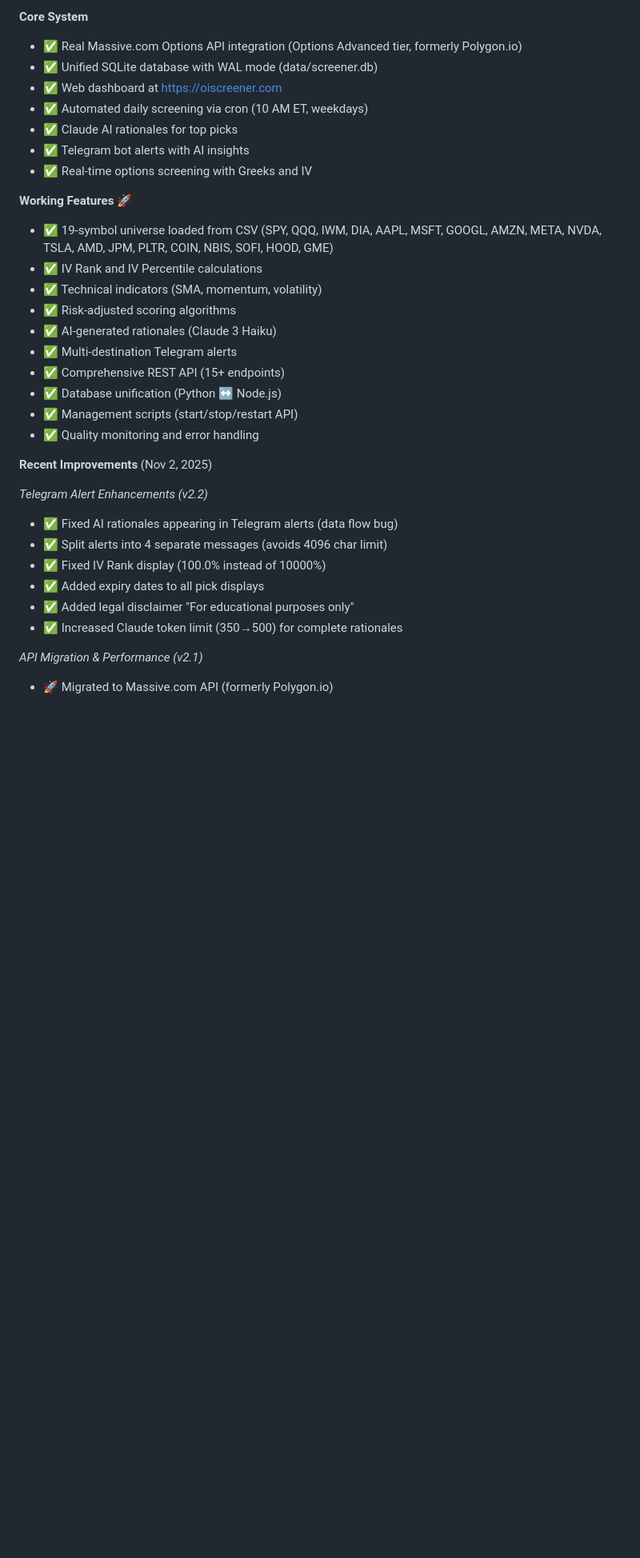
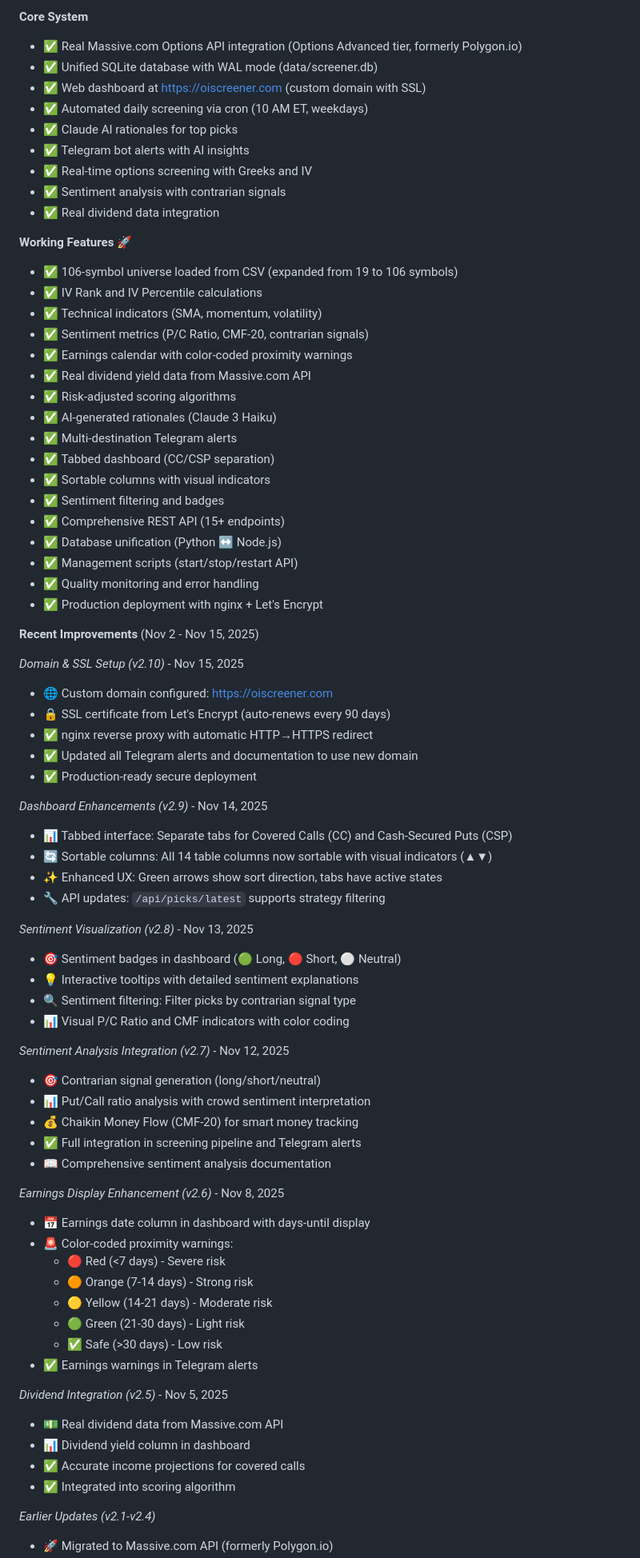
Before and after one commit to Ja-Ta/options-income-screener, a Markdown page: README.md, the part around one of its changes. Shown at 80% size. GitHub-like rendering; blank space fills up the shorter version.

Commit message:
docs: update README with latest features and status (v2.5-v2.10)
Updates since Nov 2:
- v2.10: Domain & SSL setup (https://oiscreener.com)
- v2.9: Tabbed interface and sortable columns
- v2.8: Sentiment visualization in dashboard
- v2.7: Sentiment analysis integration
- v2.6: Earnings proximity warnings
- v2.5: Real dividend data integration

Key Changes:
- Updated "Last Updated" date to Nov 15, 2025
- Expanded universe: 19 → 106 symbols
- Added new features: sentiment analysis, dividends, tabbed UI
- Added new documentation links (Dashboard Guide, Telegram Guide)
- Added development session notes
- Comprehensive recent improvements timeline

🤖 Generated with [Claude Code](https://claude.com/claude-code)

Co-Authored-By: Claude <noreply@anthropic.com>

```diff
--- a/README.md
+++ b/README.md
@@ -108,33 +115,76 @@ See **[Management Scripts](MANAGEMENT_SCRIPTS.md)** for detailed operational gui
 **Core System**
 - ✅ Real Massive.com Options API integration (Options Advanced tier, formerly Polygon.io)
 - ✅ Unified SQLite database with WAL mode (data/screener.db)
-- ✅ Web dashboard at https://oiscreener.com
+- ✅ Web dashboard at https://oiscreener.com (custom domain with SSL)
 - ✅ Automated daily screening via cron (10 AM ET, weekdays)
 - ✅ Claude AI rationales for top picks
 - ✅ Telegram bot alerts with AI insights
 - ✅ Real-time options screening with Greeks and IV
+- ✅ Sentiment analysis with contrarian signals
+- ✅ Real dividend data integration
 
 **Working Features 🚀**
-- ✅ 19-symbol universe loaded from CSV (SPY, QQQ, IWM, DIA, AAPL, MSFT, GOOGL, AMZN, META, NVDA, TSLA, AMD, JPM, PLTR, COIN, NBIS, SOFI, HOOD, GME)
+- ✅ 106-symbol universe loaded from CSV (expanded from 19 to 106 symbols)
 - ✅ IV Rank and IV Percentile calculations
 - ✅ Technical indicators (SMA, momentum, volatility)
+- ✅ Sentiment metrics (P/C Ratio, CMF-20, contrarian signals)
+- ✅ Earnings calendar with color-coded proximity warnings
+- ✅ Real dividend yield data from Massive.com API
 - ✅ Risk-adjusted scoring algorithms
 - ✅ AI-generated rationales (Claude 3 Haiku)
 - ✅ Multi-destination Telegram alerts
+- ✅ Tabbed dashboard (CC/CSP separation)
+- ✅ Sortable columns with visual indicators
+- ✅ Sentiment filtering and badges
 - ✅ Comprehensive REST API (15+ endpoints)
 - ✅ Database unification (Python ↔ Node.js)
 - ✅ Management scripts (start/stop/restart API)
 - ✅ Quality monitoring and error handling
+- ✅ Production deployment with nginx + Let's Encrypt
 
-**Recent Improvements** (Nov 2, 2025)
+**Recent Improvements** (Nov 2 - Nov 15, 2025)
 
-*Telegram Alert Enhancements (v2.2)*
-- ✅ Fixed AI rationales appearing in Telegram alerts (data flow bug)
-- ✅ Split alerts into 4 separate messages (avoids 4096 char limit)
-- ✅ Fixed IV Rank display (100.0% instead of 10000%)
-- ✅ Added expiry dates to all pick displays
-- ✅ Added legal disclaimer "For educational purposes only"
-- ✅ Increased Claude token limit (350→500) for complete rationales
+*Domain & SSL Setup (v2.10)* - Nov 15, 2025
+- 🌐 Custom domain configured: https://oiscreener.com
+- 🔒 SSL certificate from Let's Encrypt (auto-renews every 90 days)
+- ✅ nginx reverse proxy with automatic HTTP→HTTPS redirect
+- ✅ Updated all Telegram alerts and documentation to use new domain
+- ✅ Production-ready secure deployment
 
-*API Migration & Performance (v2.1)*
+*Dashboard Enhancements (v2.9)* - Nov 14, 2025
+- 📊 Tabbed interface: Separate tabs for Covered Calls (CC) and Cash-Secured Puts (CSP)
+- 🔄 Sortable columns: All 14 table columns now sortable with visual indicators (▲▼)
+- ✨ Enhanced UX: Green arrows show sort direction, tabs have active states
+- 🔧 API updates: `/api/picks/latest` supports strategy filtering
+
+*Sentiment Visualization (v2.8)* - Nov 13, 2025
+- 🎯 Sentiment badges in dashboard (🟢 Long, 🔴 Short, ⚪ Neutral)
+- 💡 Interactive tooltips with detailed sentiment explanations
+- 🔍 Sentiment filtering: Filter picks by contrarian signal type
+- 📊 Visual P/C Ratio and CMF indicators with color coding
+
+*Sentiment Analysis Integration (v2.7)* - Nov 12, 2025
+- 🎯 Contrarian signal generation (long/short/neutral)
+- 📊 Put/Call ratio analysis with crowd sentiment interpretation
+- 💰 Chaikin Money Flow (CMF-20) for smart money tracking
+- ✅ Full integration in screening pipeline and Telegram alerts
+- 📖 Comprehensive sentiment analysis documentation
+
+*Earnings Display Enhancement (v2.6)* - Nov 8, 2025
+- 📅 Earnings date column in dashboard with days-until display
+- 🚨 Color-coded proximity warnings:
+  - 🔴 Red (<7 days) - Severe risk
+  - 🟠 Orange (7-14 days) - Strong risk
+  - 🟡 Yellow (14-21 days) - Moderate risk
+  - 🟢 Green (21-30 days) - Light risk
+  - ✅ Safe (>30 days) - Low risk
+- ✅ Earnings warnings in Telegram alerts
+
+*Dividend Integration (v2.5)* - Nov 5, 2025
+- 💵 Real dividend data from Massive.com API
+- 📊 Dividend yield column in dashboard
+- ✅ Accurate income projections for covered calls
+- ✅ Integrated into scoring algorithm
+
+*Earlier Updates (v2.1-v2.4)*
 - 🚀 Migrated to Massive.com API (formerly Polygon.io)
```
Also changed, not shown: other parts of README.md (+19 -15 lines).
